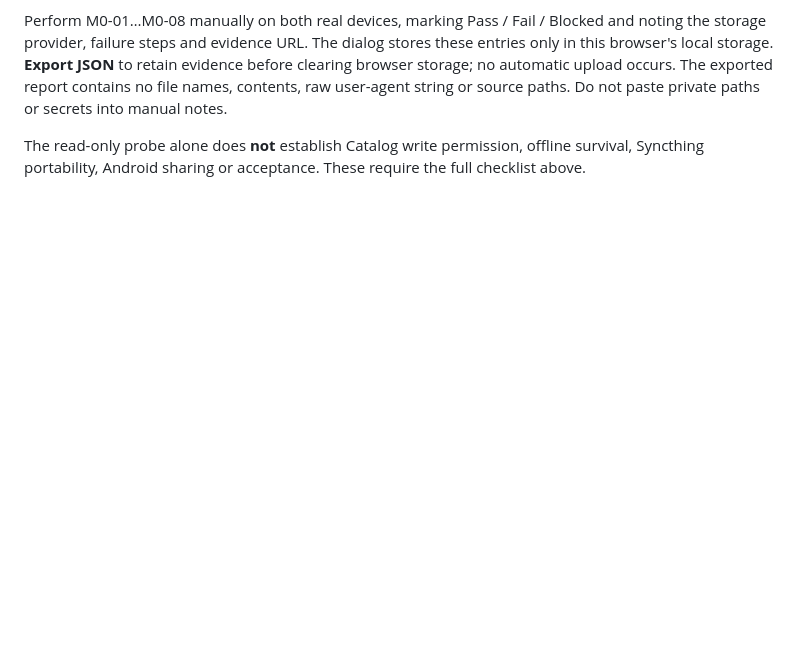
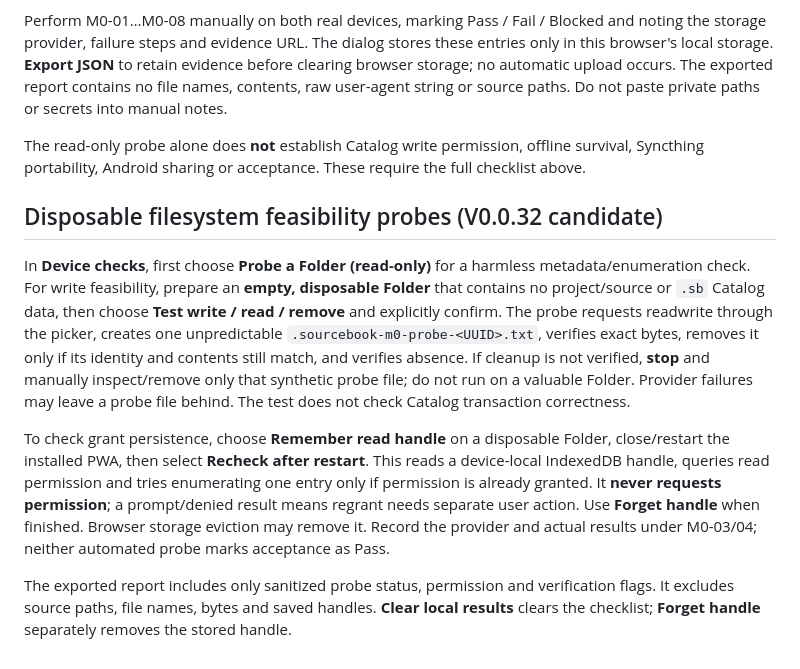
Before and after one commit to teodor-andonov/261025-2132_sourcebook, a Markdown page: docs/M0_DEVICE_TEST_RUN.md, the part around the change. Rendered like a GitHub page; blank space fills up the shorter version.

Commit message:
docs(m0): record disposable permission probes and unverified device gate

```diff
--- a/docs/M0_DEVICE_TEST_RUN.md
+++ b/docs/M0_DEVICE_TEST_RUN.md
@@ -55,3 +55,11 @@ Open **Device checks** from the Sourcebook launcher or Settings. Record the actu
 Perform M0-01…M0-08 manually on both real devices, marking Pass / Fail / Blocked and noting the storage provider, failure steps and evidence URL. The dialog stores these entries only in this browser's local storage. **Export JSON** to retain evidence before clearing browser storage; no automatic upload occurs. The exported report contains no file names, contents, raw user-agent string or source paths. Do not paste private paths or secrets into manual notes.
 
 The read-only probe alone does **not** establish Catalog write permission, offline survival, Syncthing portability, Android sharing or acceptance. These require the full checklist above.
+
+## Disposable filesystem feasibility probes (V0.0.32 candidate)
+
+In **Device checks**, first choose **Probe a Folder (read-only)** for a harmless metadata/enumeration check. For write feasibility, prepare an **empty, disposable Folder** that contains no project/source or `.sb` Catalog data, then choose **Test write / read / remove** and explicitly confirm. The probe requests readwrite through the picker, creates one unpredictable `.sourcebook-m0-probe-<UUID>.txt`, verifies exact bytes, removes it only if its identity and contents still match, and verifies absence. If cleanup is not verified, **stop** and manually inspect/remove only that synthetic probe file; do not run on a valuable Folder. Provider failures may leave a probe file behind. The test does not check Catalog transaction correctness.
+
+To check grant persistence, choose **Remember read handle** on a disposable Folder, close/restart the installed PWA, then select **Recheck after restart**. This reads a device-local IndexedDB handle, queries read permission and tries enumerating one entry only if permission is already granted. It **never requests permission**; a prompt/denied result means regrant needs separate user action. Use **Forget handle** when finished. Browser storage eviction may remove it. Record the provider and actual results under M0-03/04; neither automated probe marks acceptance as Pass.
+
+The exported report includes only sanitized probe status, permission and verification flags. It excludes source paths, file names, bytes and saved handles. **Clear local results** clears the checklist; **Forget handle** separately removes the stored handle.
```
